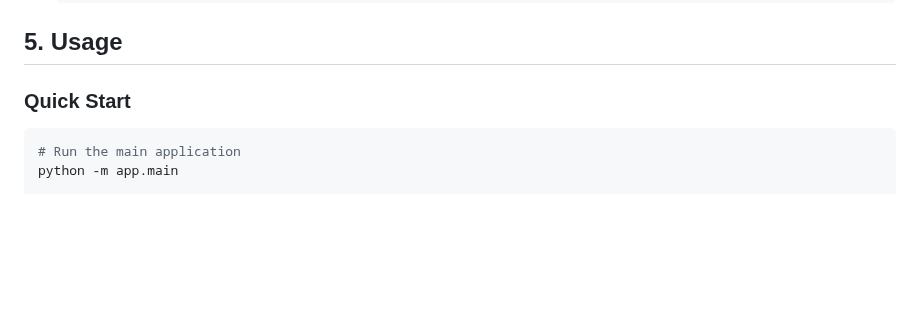
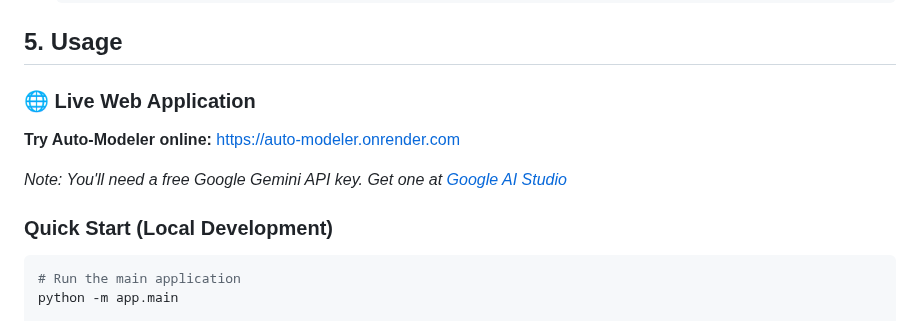
Before and after one commit to dasberkant/auto-modeler, a Markdown page: README.md, the part around one of its changes. Rendered like a GitHub page; blank space fills up the shorter version.

Commit message:
Add live demo links and deployment badges to README

````diff
--- a/README.md
+++ b/README.md
@@ -84,7 +86,12 @@ The user experience will follow these general steps:
 
 ## 5. Usage
 
-### Quick Start
+### 🌐 Live Web Application
+**Try Auto-Modeler online:** [https://auto-modeler.onrender.com](https://auto-modeler.onrender.com)
+
+*Note: You'll need a free Google Gemini API key. Get one at [Google AI Studio](https://makersuite.google.com/app/apikey)*
+
+### Quick Start (Local Development)
 ```bash
 # Run the main application
 python -m app.main
````
Also changed, not shown: other parts of README.md (+4 -2 lines).
